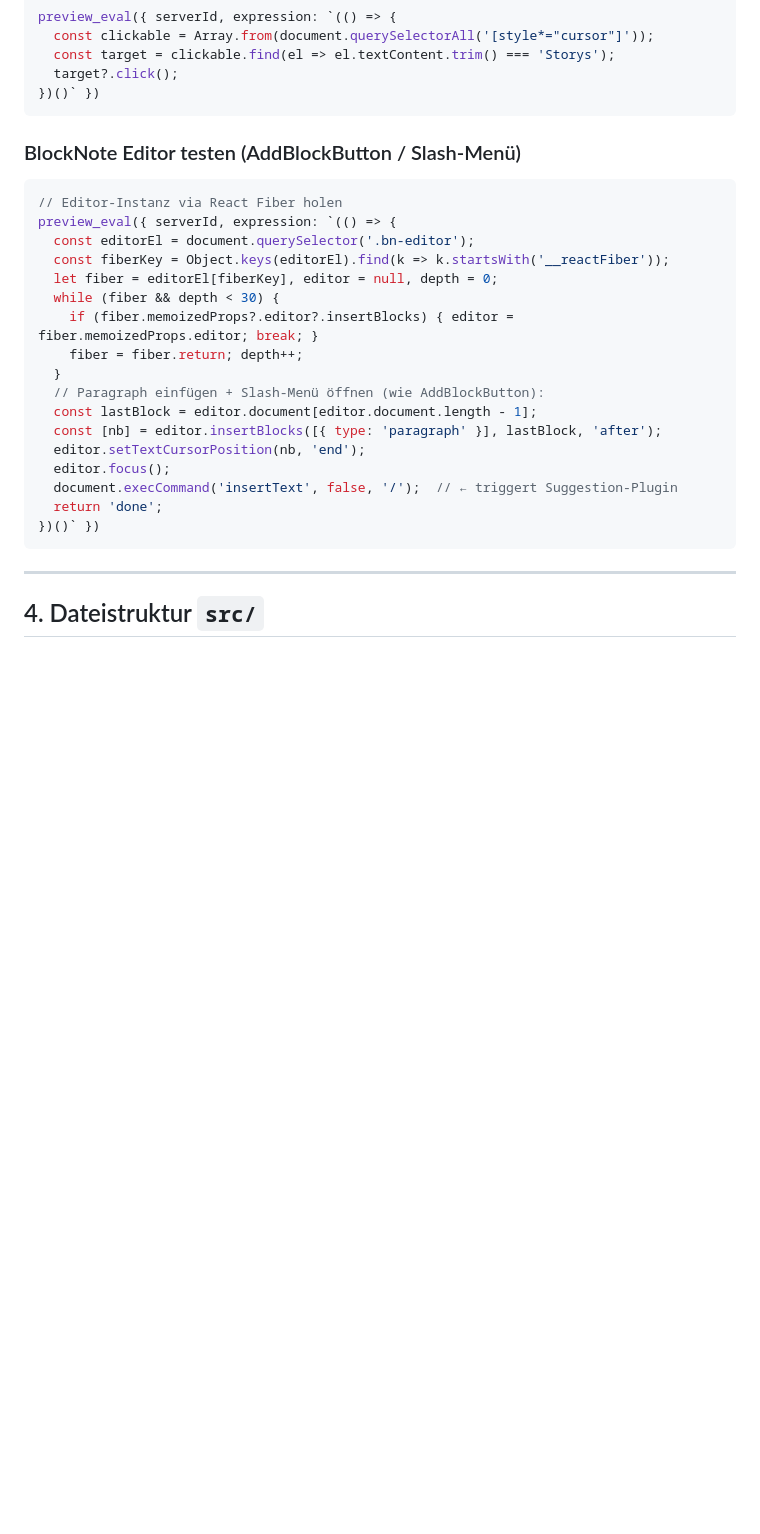
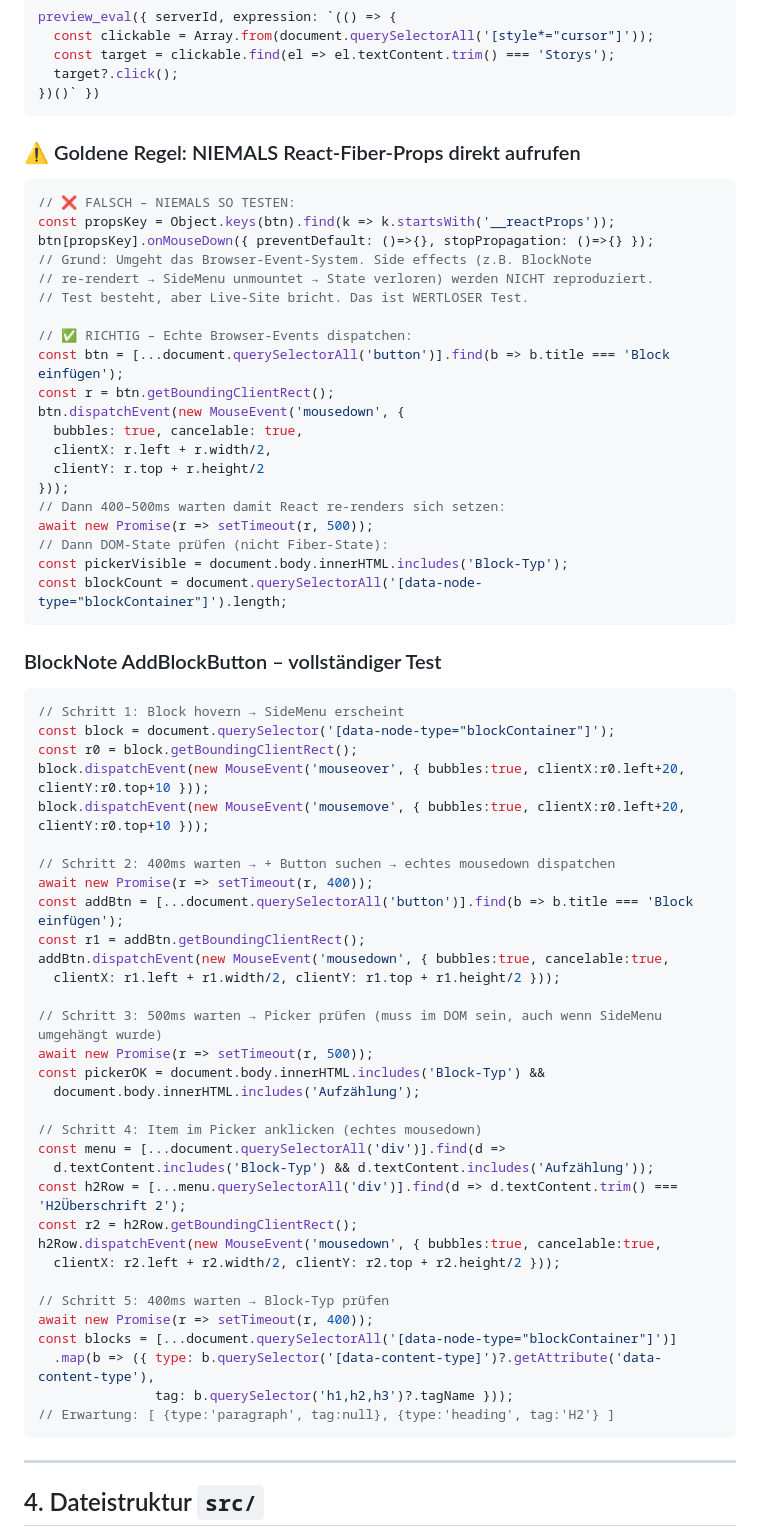
Before and after one commit to manus42ppi/socialflow-pro, a Markdown page: CLAUDE.md, the part around the change. GitHub-like rendering; blank space fills up the shorter version.

Commit message:
docs: testing standard — real dispatchEvent required, never __reactProps [skip ci]
Lesson from AddBlockButton 3-day debug: calling React fiber props
directly bypasses the browser event lifecycle. Re-render side effects
(SideMenu unmount, state loss) are invisible in such tests.

Standard: always use real dispatchEvent + 400-500ms settle window,
then check DOM state (not fiber state).

Co-Authored-By: Claude Sonnet 4.6 <noreply@anthropic.com>

````diff
--- a/CLAUDE.md
+++ b/CLAUDE.md
@@ -126,26 +126,66 @@ preview_eval({ serverId, expression: `(() => {
 })()` })
 ```
 
-### BlockNote Editor testen (AddBlockButton / Slash-Menü)
+### ⚠️ Goldene Regel: NIEMALS React-Fiber-Props direkt aufrufen
 
 ```js
-// Editor-Instanz via React Fiber holen
-preview_eval({ serverId, expression: `(() => {
-  const editorEl = document.querySelector('.bn-editor');
-  const fiberKey = Object.keys(editorEl).find(k => k.startsWith('__reactFiber'));
-  let fiber = editorEl[fiberKey], editor = null, depth = 0;
-  while (fiber && depth < 30) {
-    if (fiber.memoizedProps?.editor?.insertBlocks) { editor = fiber.memoizedProps.editor; break; }
-    fiber = fiber.return; depth++;
-  }
-  // Paragraph einfügen + Slash-Menü öffnen (wie AddBlockButton):
-  const lastBlock = editor.document[editor.document.length - 1];
-  const [nb] = editor.insertBlocks([{ type: 'paragraph' }], lastBlock, 'after');
-  editor.setTextCursorPosition(nb, 'end');
-  editor.focus();
-  document.execCommand('insertText', false, '/');  // ← triggert Suggestion-Plugin
-  return 'done';
-})()` })
+// ❌ FALSCH – NIEMALS SO TESTEN:
+const propsKey = Object.keys(btn).find(k => k.startsWith('__reactProps'));
+btn[propsKey].onMouseDown({ preventDefault: ()=>{}, stopPropagation: ()=>{} });
+// Grund: Umgeht das Browser-Event-System. Side effects (z.B. BlockNote
+// re-rendert → SideMenu unmountet → State verloren) werden NICHT reproduziert.
+// Test besteht, aber Live-Site bricht. Das ist WERTLOSER Test.
+
+// ✅ RICHTIG – Echte Browser-Events dispatchen:
+const btn = [...document.querySelectorAll('button')].find(b => b.title === 'Block einfügen');
+const r = btn.getBoundingClientRect();
+btn.dispatchEvent(new MouseEvent('mousedown', {
+  bubbles: true, cancelable: true,
+  clientX: r.left + r.width/2,
+  clientY: r.top + r.height/2
+}));
+// Dann 400–500ms warten damit React re-renders sich setzen:
+await new Promise(r => setTimeout(r, 500));
+// Dann DOM-State prüfen (nicht Fiber-State):
+const pickerVisible = document.body.innerHTML.includes('Block-Typ');
+const blockCount = document.querySelectorAll('[data-node-type="blockContainer"]').length;
+```
+
+### BlockNote AddBlockButton – vollständiger Test
+
+```js
+// Schritt 1: Block hovern → SideMenu erscheint
+const block = document.querySelector('[data-node-type="blockContainer"]');
+const r0 = block.getBoundingClientRect();
+block.dispatchEvent(new MouseEvent('mouseover', { bubbles:true, clientX:r0.left+20, clientY:r0.top+10 }));
+block.dispatchEvent(new MouseEvent('mousemove', { bubbles:true, clientX:r0.left+20, clientY:r0.top+10 }));
+
+// Schritt 2: 400ms warten → + Button suchen → echtes mousedown dispatchen
+await new Promise(r => setTimeout(r, 400));
+const addBtn = [...document.querySelectorAll('button')].find(b => b.title === 'Block einfügen');
+const r1 = addBtn.getBoundingClientRect();
+addBtn.dispatchEvent(new MouseEvent('mousedown', { bubbles:true, cancelable:true,
+  clientX: r1.left + r1.width/2, clientY: r1.top + r1.height/2 }));
+
+// Schritt 3: 500ms warten → Picker prüfen (muss im DOM sein, auch wenn SideMenu umgehängt wurde)
+await new Promise(r => setTimeout(r, 500));
+const pickerOK = document.body.innerHTML.includes('Block-Typ') &&
+  document.body.innerHTML.includes('Aufzählung');
+
+// Schritt 4: Item im Picker anklicken (echtes mousedown)
+const menu = [...document.querySelectorAll('div')].find(d =>
+  d.textContent.includes('Block-Typ') && d.textContent.includes('Aufzählung'));
+const h2Row = [...menu.querySelectorAll('div')].find(d => d.textContent.trim() === 'H2Überschrift 2');
+const r2 = h2Row.getBoundingClientRect();
+h2Row.dispatchEvent(new MouseEvent('mousedown', { bubbles:true, cancelable:true,
+  clientX: r2.left + r2.width/2, clientY: r2.top + r2.height/2 }));
+
+// Schritt 5: 400ms warten → Block-Typ prüfen
+await new Promise(r => setTimeout(r, 400));
+const blocks = [...document.querySelectorAll('[data-node-type="blockContainer"]')]
+  .map(b => ({ type: b.querySelector('[data-content-type]')?.getAttribute('data-content-type'),
+               tag: b.querySelector('h1,h2,h3')?.tagName }));
+// Erwartung: [ {type:'paragraph', tag:null}, {type:'heading', tag:'H2'} ]
 ```
 
 ---
````
